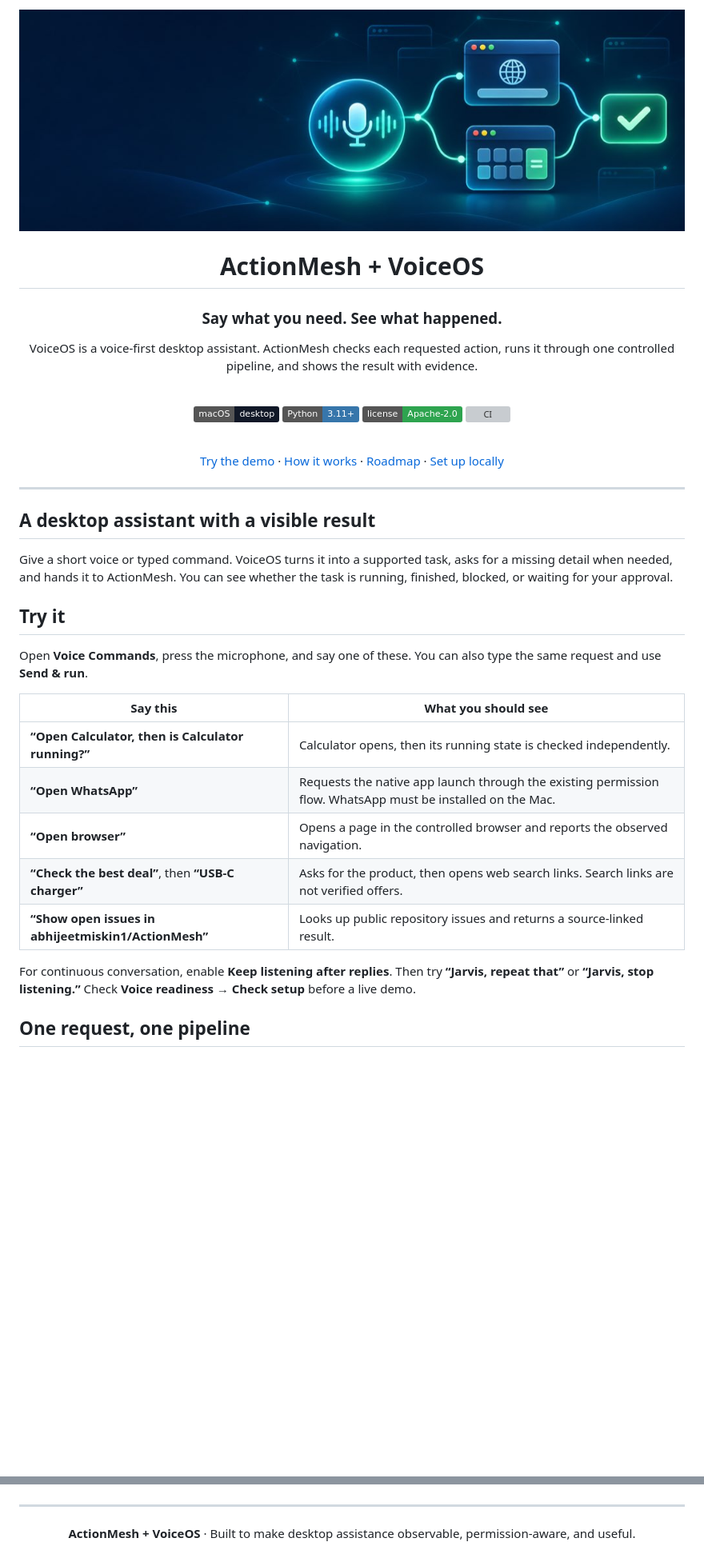
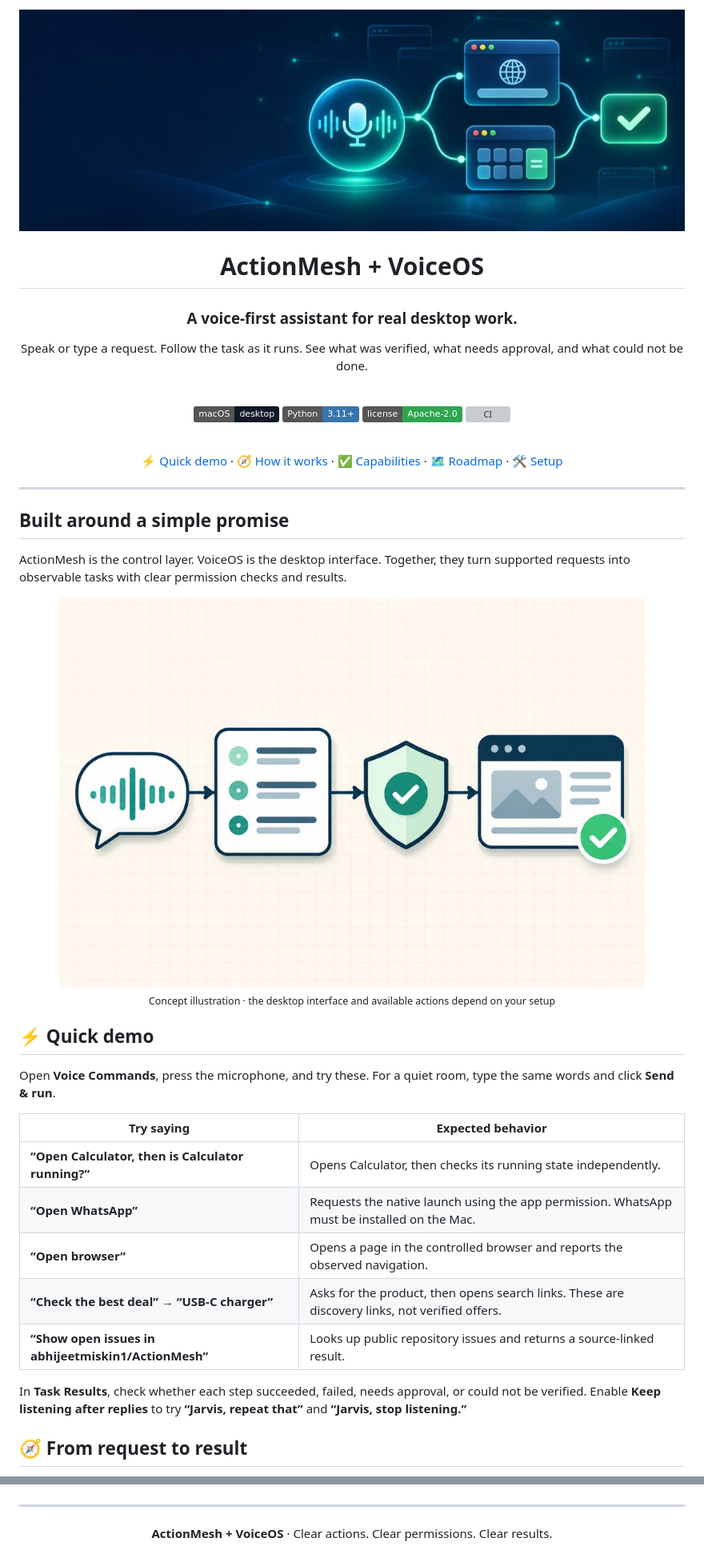
Before and after one commit to abhijeetmiskin1/ActionMesh, a Markdown page: README.md, 2 parts joined by grey strips. Shown at 80% size. Rendered like a GitHub page; pictures changed too: previews/actionmesh-task-flow.jpg (added); badges without logos; blank space fills up the shorter version; grey boxes are pictures that could not be loaded.

````diff
--- a/README.md
+++ b/README.md
@@ -1,12 +1,12 @@
 <div align="center">
 
-<img src="previews/actionmesh-readme-hero.jpg" alt="VoiceOS routes a spoken request to desktop actions and a verified result" width="100%">
+<img src="previews/actionmesh-readme-hero.jpg" width="100%" alt="VoiceOS desktop assistant connected to a browser, app controls, and a verified result">
 
 # ActionMesh + VoiceOS
 
-### Say what you need. See what happened.
+### A voice-first assistant for real desktop work.
 
-VoiceOS is a voice-first desktop assistant. ActionMesh checks each requested action, runs it through one controlled pipeline, and shows the result with evidence.
+Speak or type a request. Follow the task as it runs. See what was verified, what needs approval, and what could not be done.
 
 <br>
 
@@ -17,31 +17,36 @@ VoiceOS is a voice-first desktop assistant. ActionMesh checks each requested act
 
 <br>
 
-[Try the demo](#try-it) · [How it works](#one-request-one-pipeline) · [Roadmap](#where-its-going) · [Set up locally](#run-it-locally)
+[⚡ Quick demo](#quick-demo) · [🧭 How it works](#from-request-to-result) · [✅ Capabilities](#capabilities) · [🗺️ Roadmap](#roadmap) · [🛠️ Setup](#run-locally)
 
 </div>
 
 ---
 
-## A desktop assistant with a visible result
+## Built around a simple promise
 
-Give a short voice or typed command. VoiceOS turns it into a supported task, asks for a missing detail when needed, and hands it to ActionMesh. You can see whether the task is running, finished, blocked, or waiting for your approval.
+ActionMesh is the control layer. VoiceOS is the desktop interface. Together, they turn supported requests into observable tasks with clear permission checks and results.
 
-## Try it
+<div align="center">
+<img src="previews/actionmesh-task-flow.jpg" width="88%" alt="Illustration of a spoken request moving through a task plan and permission check to a verified result">
+<br><sub>Concept illustration · the desktop interface and available actions depend on your setup</sub>
+</div>
 
-Open **Voice Commands**, press the microphone, and say one of these. You can also type the same request and use **Send & run**.
+## ⚡ Quick demo
 
-| Say this | What you should see |
+Open **Voice Commands**, press the microphone, and try these. For a quiet room, type the same words and click **Send & run**.
+
+| Try saying | Expected behavior |
 |---|---|
-| **“Open Calculator, then is Calculator running?”** | Calculator opens, then its running state is checked independently. |
-| **“Open WhatsApp”** | Requests the native app launch through the existing permission flow. WhatsApp must be installed on the Mac. |
+| **“Open Calculator, then is Calculator running?”** | Opens Calculator, then checks its running state independently. |
+| **“Open WhatsApp”** | Requests the native launch using the app permission. WhatsApp must be installed on the Mac. |
 | **“Open browser”** | Opens a page in the controlled browser and reports the observed navigation. |
-| **“Check the best deal”**, then **“USB-C charger”** | Asks for the product, then opens web search links. Search links are not verified offers. |
+| **“Check the best deal”** → **“USB-C charger”** | Asks for the product, then opens search links. These are discovery links, not verified offers. |
 | **“Show open issues in abhijeetmiskin1/ActionMesh”** | Looks up public repository issues and returns a source-linked result. |
 
-For continuous conversation, enable **Keep listening after replies**. Then try **“Jarvis, repeat that”** or **“Jarvis, stop listening.”** Check **Voice readiness → Check setup** before a live demo.
+In **Task Results**, check whether each step succeeded, failed, needs approval, or could not be verified. Enable **Keep listening after replies** to try **“Jarvis, repeat that”** and **“Jarvis, stop listening.”**
 
-## One request, one pipeline
+## 🧭 From request to result
 
 ```mermaid
 flowchart LR
@@ -153,6 +146,6 @@ From the project root:
 
 ---
 
-**ActionMesh + VoiceOS** · Built to make desktop assistance observable, permission-aware, and useful.
+**ActionMesh + VoiceOS** · Clear actions. Clear permissions. Clear results.
 
 </div>
````
Also changed, not shown: other parts of README.md (+54 -66 lines).
